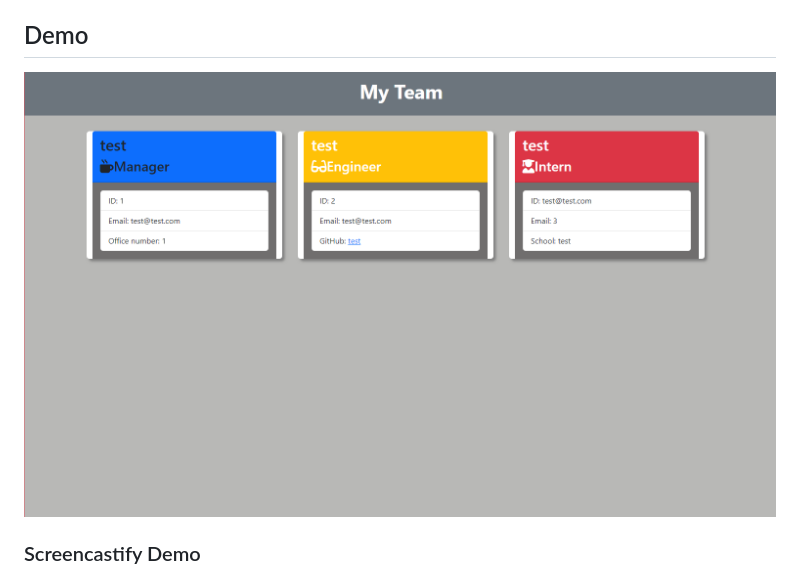
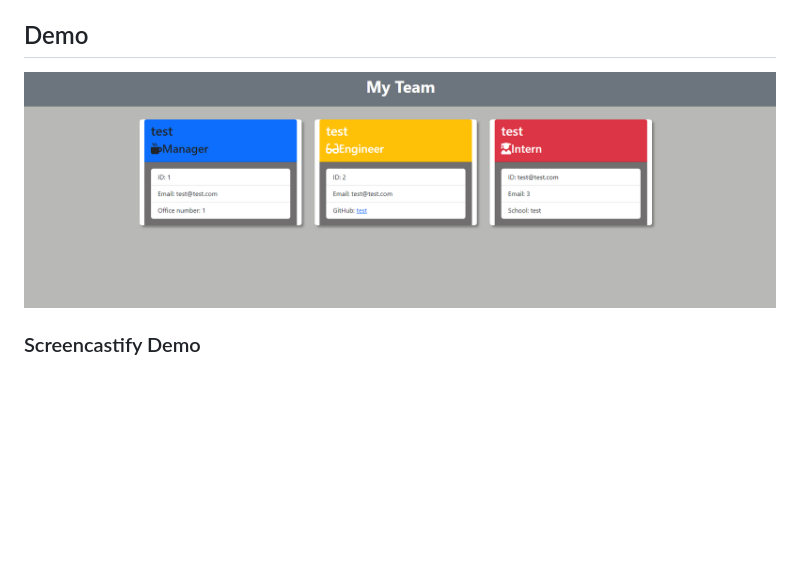
Before and after one commit to robertiatan/team-profile-generator, a Markdown page: README.MD, the part around the change. Rendered like a GitHub page; pictures changed too: assets/Screenshot 2022-12-21 044539.png (deleted), assets/Screenshot 2022-12-21 044731.png (added); blank space fills up the shorter version.

Commit message:
changed screenshot

```diff
--- a/README.MD
+++ b/README.MD
@@ -13,7 +13,7 @@
 This application will take user input and create an HTML website that showcases the team members, their names, emails, roles, and other specific details about each role. It is created in JavaScript and ran using Node.JS.
 
 ## Demo
-![Application Screenshot](assets/Screenshot%202022-12-21%20044539.png)
+![Application Screenshot](assets/Screenshot%202022-12-21%20044731.png)
 ### Screencastify Demo
 This is a video that walks the user through how to use the application. It also shows the output of the application, and the tests passing.
 - https://drive.google.com/file/d/11E6ViJbhAhWb1lJOlXC1JQxXK_l6sOmE/view
```
